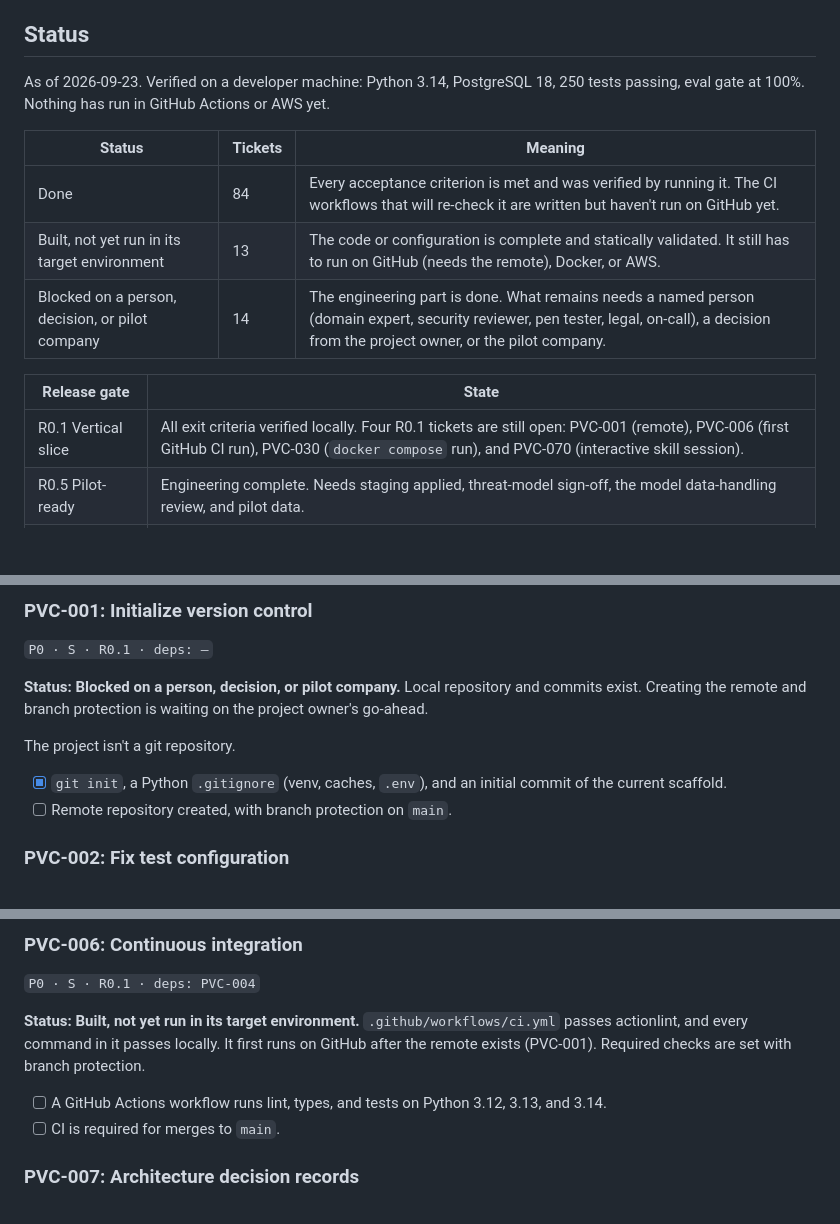
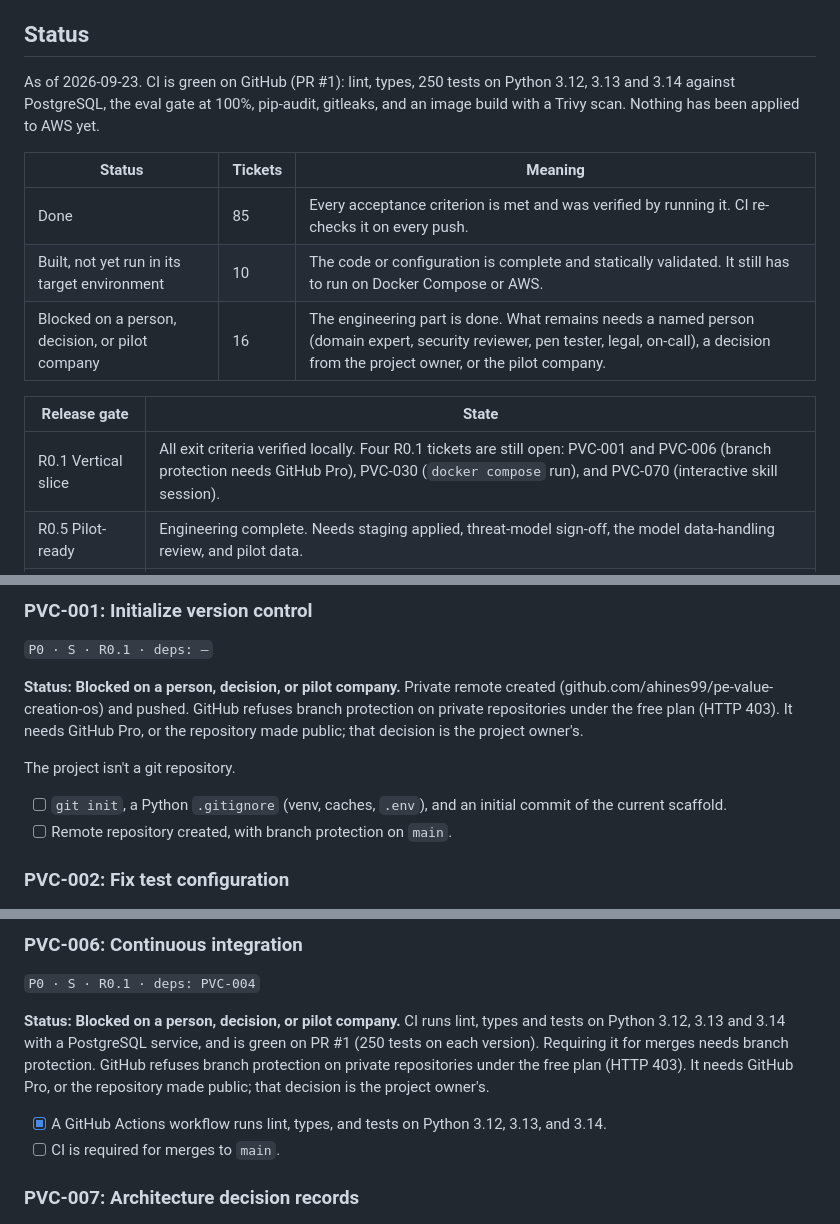
Before and after one commit to ahines99/pe-value-creation-os, a Markdown page: ROADMAP.md, 3 parts joined by grey strips. Drawn GitHub-style; blank space fills up the shorter version.

```diff
--- a/ROADMAP.md
+++ b/ROADMAP.md
@@ -15,17 +15,17 @@ Track status by checking boxes here, or import the tickets into an issue tracker
 
 ## Status
 
-As of 2026-09-23. Verified on a developer machine: Python 3.14, PostgreSQL 18, 250 tests passing, eval gate at 100%. Nothing has run in GitHub Actions or AWS yet.
+As of 2026-09-23. CI is green on GitHub (PR #1): lint, types, 250 tests on Python 3.12, 3.13 and 3.14 against PostgreSQL, the eval gate at 100%, pip-audit, gitleaks, and an image build with a Trivy scan. Nothing has been applied to AWS yet.
 
 | Status | Tickets | Meaning |
 |---|---|---|
-| Done | 84 | Every acceptance criterion is met and was verified by running it. The CI workflows that will re-check it are written but haven't run on GitHub yet. |
-| Built, not yet run in its target environment | 13 | The code or configuration is complete and statically validated. It still has to run on GitHub (needs the remote), Docker, or AWS. |
-| Blocked on a person, decision, or pilot company | 14 | The engineering part is done. What remains needs a named person (domain expert, security reviewer, pen tester, legal, on-call), a decision from the project owner, or the pilot company. |
+| Done | 85 | Every acceptance criterion is met and was verified by running it. CI re-checks it on every push. |
+| Built, not yet run in its target environment | 10 | The code or configuration is complete and statically validated. It still has to run on Docker Compose or AWS. |
+| Blocked on a person, decision, or pilot company | 16 | The engineering part is done. What remains needs a named person (domain expert, security reviewer, pen tester, legal, on-call), a decision from the project owner, or the pilot company. |
 
 | Release gate | State |
 |---|---|
-| R0.1 Vertical slice | All exit criteria verified locally. Four R0.1 tickets are still open: PVC-001 (remote), PVC-006 (first GitHub CI run), PVC-030 (`docker compose` run), and PVC-070 (interactive skill session). |
+| R0.1 Vertical slice | All exit criteria verified locally. Four R0.1 tickets are still open: PVC-001 and PVC-006 (branch protection needs GitHub Pro), PVC-030 (`docker compose` run), and PVC-070 (interactive skill session). |
 | R0.5 Pilot-ready | Engineering complete. Needs staging applied, threat-model sign-off, the model data-handling review, and pilot data. |
 | R1.0 Production | Needs the pilot, go decision, pen test, production drill, on-call rotation, and a second onboarded company. |
 
@@ -92,10 +92,10 @@ Start data-access conversations with the pilot portco (inputs to PVC-111/113) du
 ### PVC-001: Initialize version control
 `P0 · S · R0.1 · deps: —`
 
-**Status: Blocked on a person, decision, or pilot company.** Local repository and commits exist. Creating the remote and branch protection is waiting on the project owner's go-ahead.
+**Status: Blocked on a person, decision, or pilot company.** Private remote created (github.com/ahines99/pe-value-creation-os) and pushed. GitHub refuses branch protection on private repositories under the free plan (HTTP 403). It needs GitHub Pro, or the repository made public; that decision is the project owner's.
 
 The project isn't a git repository.
-- [x] `git init`, a Python `.gitignore` (venv, caches, `.env`), and an initial commit of the current scaffold.
+- [ ] `git init`, a Python `.gitignore` (venv, caches, `.env`), and an initial commit of the current scaffold.
 - [ ] Remote repository created, with branch protection on `main`.
 
 ### PVC-002: Fix test configuration
@@ -137,9 +137,9 @@ Move `src/*` into `src/pe_value_os/` and add a hatchling build system, following
 ### PVC-006: Continuous integration
 `P0 · S · R0.1 · deps: PVC-004`
 
-**Status: Built, not yet run in its target environment.** `.github/workflows/ci.yml` passes actionlint, and every command in it passes locally. It first runs on GitHub after the remote exists (PVC-001). Required checks are set with branch protection.
+**Status: Blocked on a person, decision, or pilot company.** CI runs lint, types and tests on Python 3.12, 3.13 and 3.14 with a PostgreSQL service, and is green on PR #1 (250 tests on each version). Requiring it for merges needs branch protection. GitHub refuses branch protection on private repositories under the free plan (HTTP 403). It needs GitHub Pro, or the repository made public; that decision is the project owner's.
 
-- [ ] A GitHub Actions workflow runs lint, types, and tests on Python 3.12, 3.13, and 3.14.
+- [x] A GitHub Actions workflow runs lint, types, and tests on Python 3.12, 3.13, and 3.14.
 - [ ] CI is required for merges to `main`.
 
 ### PVC-007: Architecture decision records
```
Also changed, not shown: other parts of ROADMAP.md (+7 -7 lines), IMPLEMENTATION_HANDOFF.md (+2 -2 lines), README.md (+3 -2 lines).
